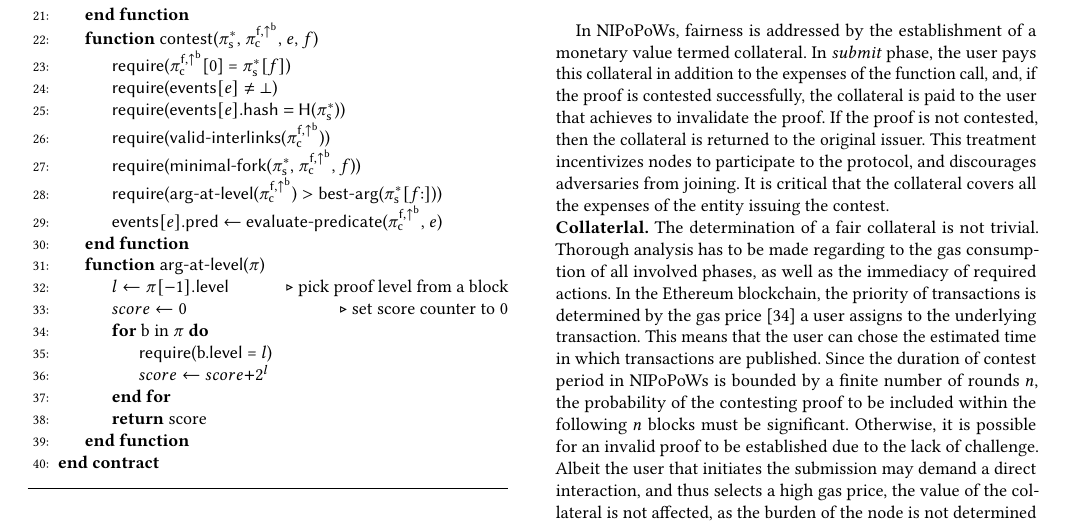
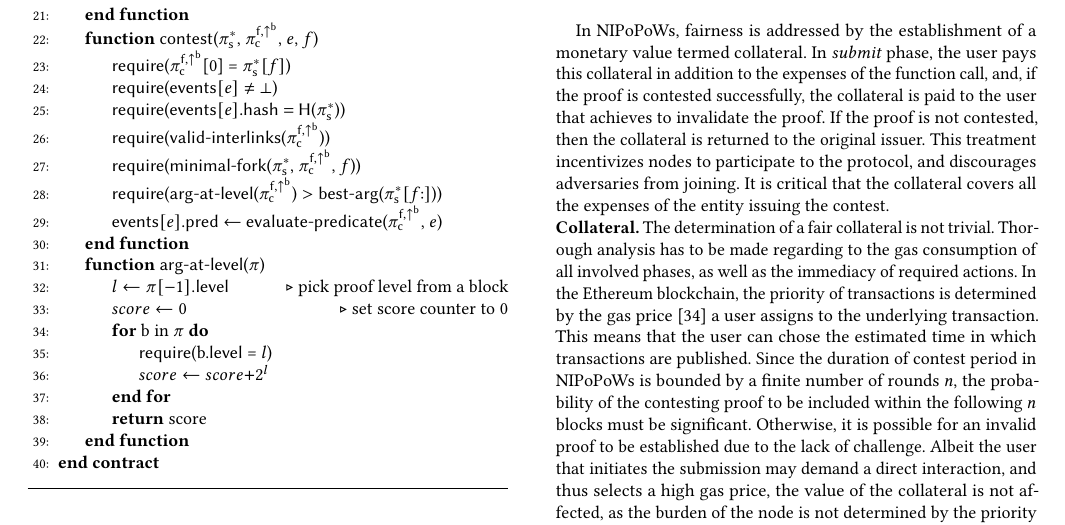
Before and after one commit to sdaveas/nipopow-verifier, a LaTeX paper (paper/paper.tex, which reads paper/sections/cryptoeconomics.tex): part of page 11 of 14, cut so that both start at the same text. Compiled offline with pdfLaTeX.

Commit message:
Fix title

```diff
--- a/paper/sections/cryptoeconomics.tex
+++ b/paper/sections/cryptoeconomics.tex
@@ -23,7 +23,7 @@ the original issuer. This treatment incentivizes nodes to participate to the
 protocol, and discourages adversaries from joining. It is critical that the
 collateral covers all the expenses of the entity issuing the contest.
 
-\noindent \textbf{Collaterlal.} The determination of a fair collateral is not
+\noindent \textbf{Collateral.} The determination of a fair collateral is not
 trivial. Thorough analysis has to be made regarding to the gas consumption of
 all involved phases, as well as the immediacy of required actions. In the
 Ethereum blockchain, the priority of transactions is determined by the gas
```
